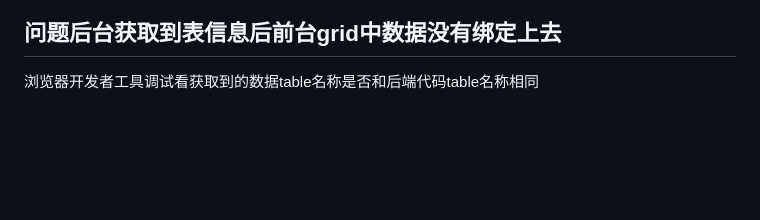
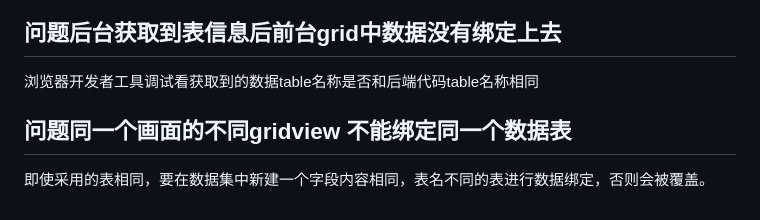
Before and after one commit to Unc1eWu/Note, a Markdown page: iplat4C/Note.md, the part around the change. Drawn GitHub-style; blank space fills up the shorter version.

Commit message:
docs:新增部分业务理解及电文处理

```diff
--- a/iplat4C/Note.md
+++ b/iplat4C/Note.md
@@ -106,3 +106,7 @@ comm_inq.SetCommandText(sql)方法将需要查询的sql语句传入
 ## 问题后台获取到表信息后前台grid中数据没有绑定上去
 
 浏览器开发者工具调试看获取到的数据table名称是否和后端代码table名称相同
+
+## 问题同一个画面的不同gridview 不能绑定同一个数据表
+
+即使采用的表相同，要在数据集中新建一个字段内容相同，表名不同的表进行数据绑定，否则会被覆盖。
```
Also changed, not shown: 1 other file.
